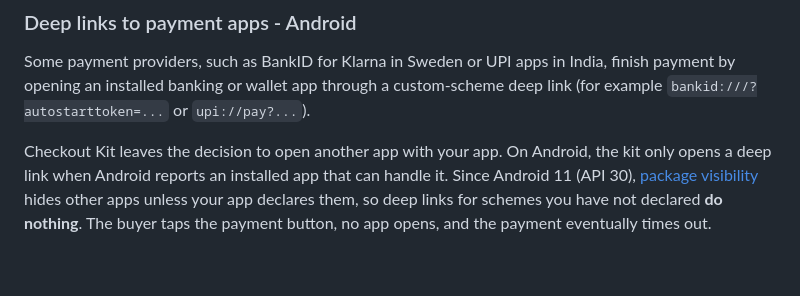
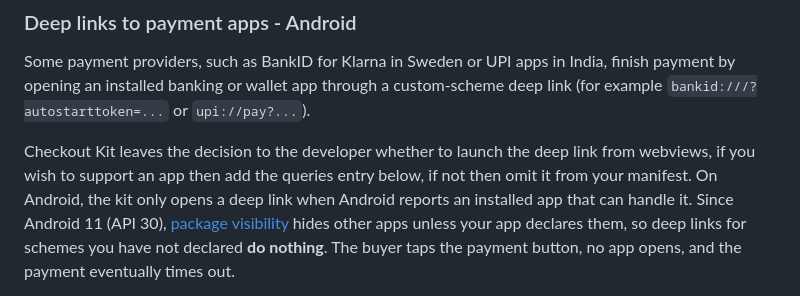
Before and after one commit to Shopify/checkout-sheet-kit-react-native, a Markdown page: README.md, the part around the change. Drawn GitHub-style; blank space fills up the shorter version.

```diff
--- a/README.md
+++ b/README.md
@@ -776,7 +776,7 @@ Some payment providers, such as BankID for Klarna in Sweden or UPI apps in India
 opening an installed banking or wallet app through a custom-scheme deep link (for example
 `bankid:///?autostarttoken=...` or `upi://pay?...`).
 
-Checkout Kit leaves the decision to open another app with your app. On Android, the kit only opens
+Checkout Kit leaves the decision to the developer whether to launch the deep link from webviews, if you wish to support an app then add the queries entry below, if not then omit it from your manifest. On Android, the kit only opens
 a deep link when Android reports an installed app that can handle it. Since Android 11 (API 30),
 [package visibility](https://developer.android.com/training/package-visibility) hides other apps
 unless your app declares them, so deep links for schemes you have not declared **do nothing**. The
```
